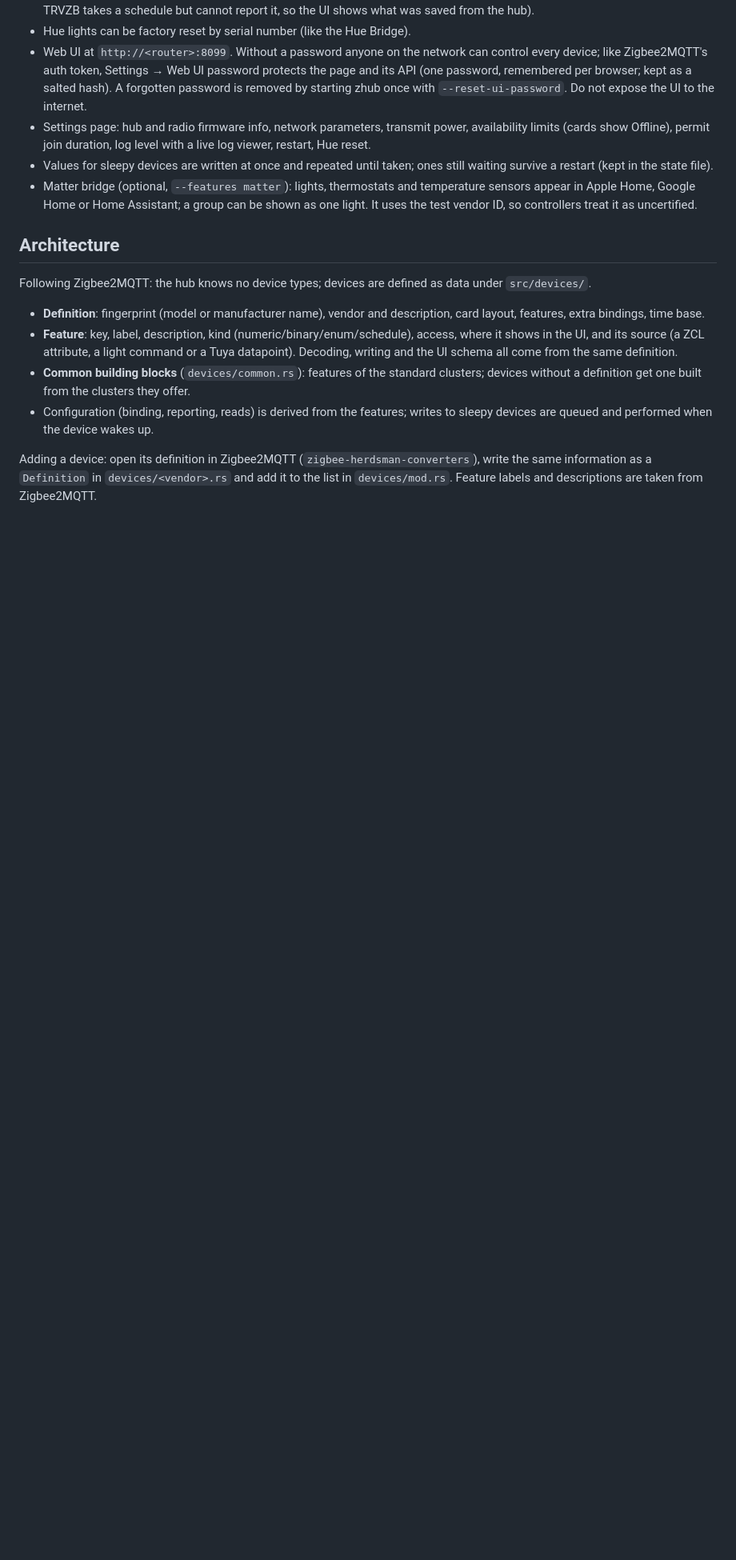
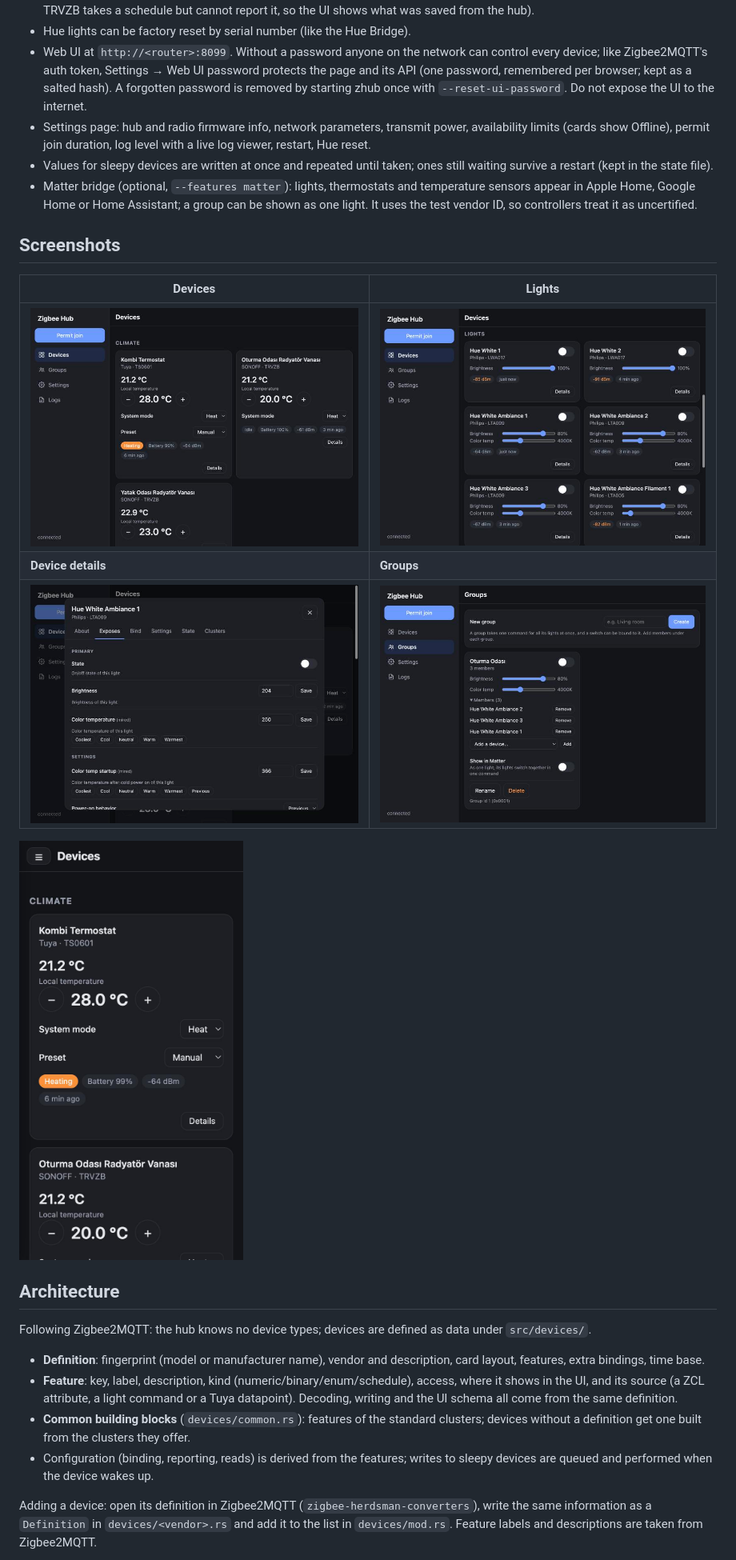
Before and after one commit to spinline/zhub, a Markdown page: README.md, the part around the change. Shown at 80% size. Rendered like a GitHub page; pictures changed too: docs/screenshots/device-details.jpg (added), docs/screenshots/devices.jpg (added), docs/screenshots/groups.jpg (added); blank space fills up the shorter version.

Commit message:
README: screenshots
Co-Authored-By: Claude Opus 5.5 <noreply@anthropic.com>

```diff
--- a/README.md
+++ b/README.md
@@ -37,6 +37,16 @@ Zigbee2MQTT needed: a single static binary with an embedded web UI.
 - Matter bridge (optional, `--features matter`): lights, thermostats and temperature
   sensors appear in Apple Home, Google Home or Home Assistant; a group can be shown as one
   light. It uses the test vendor ID, so controllers treat it as uncertified.
+
+## Screenshots
+
+| Devices | Lights |
+|---|---|
+| ![Devices: thermostats and radiator valves](docs/screenshots/devices.jpg) | ![Lights with brightness and color temperature](docs/screenshots/lights.jpg) |
+| **Device details** | **Groups** |
+| ![A light's features, as Zigbee2MQTT's Exposes tab](docs/screenshots/device-details.jpg) | ![A group with its members](docs/screenshots/groups.jpg) |
+
+<img src="docs/screenshots/mobile.jpg" alt="The device list on a phone" width="280">
 
 ## Architecture
 
```
